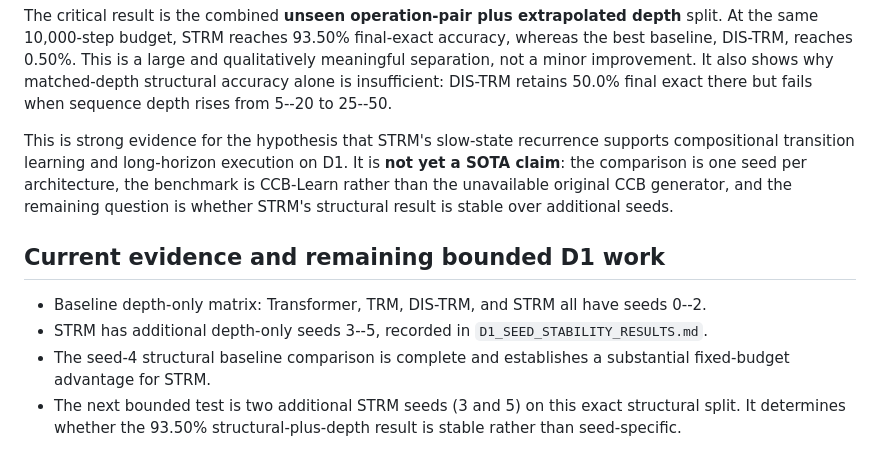
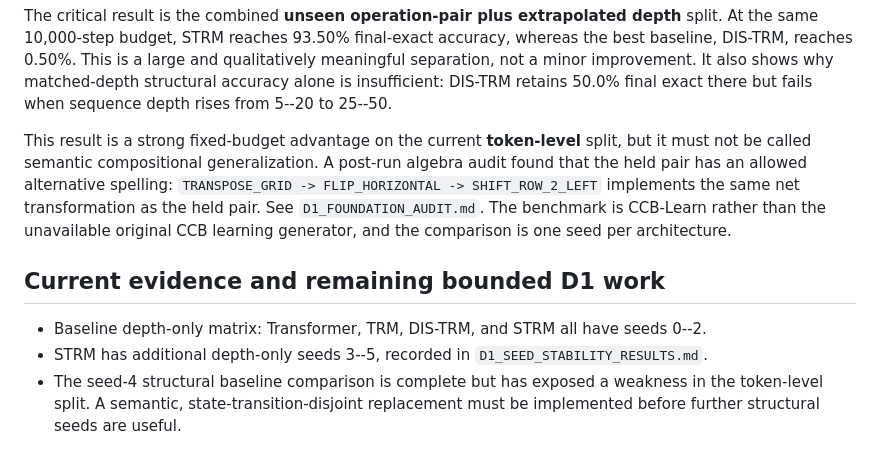
Before and after one commit to prathamlahoti/ccb-recursive-reasoning, a Markdown page: docs/D1_VALIDATION_RESULTS.md, the part around the change. Drawn GitHub-style.

Commit message:
docs: correct D1 structural holdout interpretation

```diff
--- a/docs/D1_VALIDATION_RESULTS.md
+++ b/docs/D1_VALIDATION_RESULTS.md
@@ -89,12 +89,14 @@ shows why matched-depth structural accuracy alone is insufficient: DIS-TRM
 retains 50.0% final exact there but fails when sequence depth rises from
 5--20 to 25--50.
 
-This is strong evidence for the hypothesis that STRM's slow-state recurrence
-supports compositional transition learning and long-horizon execution on D1.
-It is **not yet a SOTA claim**: the comparison is one seed per architecture,
-the benchmark is CCB-Learn rather than the unavailable original CCB generator,
-and the remaining question is whether STRM's structural result is stable over
-additional seeds.
+This result is a strong fixed-budget advantage on the current **token-level**
+split, but it must not be called semantic compositional generalization. A
+post-run algebra audit found that the held pair has an allowed alternative
+spelling: `TRANSPOSE_GRID -> FLIP_HORIZONTAL -> SHIFT_ROW_2_LEFT` implements
+the same net transformation as the held pair. See
+`D1_FOUNDATION_AUDIT.md`. The benchmark is CCB-Learn rather than the
+unavailable original CCB learning generator, and the comparison is one seed
+per architecture.
 
 ## Current evidence and remaining bounded D1 work
 
@@ -102,8 +104,6 @@ additional seeds.
   seeds 0--2.
 - STRM has additional depth-only seeds 3--5, recorded in
   `D1_SEED_STABILITY_RESULTS.md`.
-- The seed-4 structural baseline comparison is complete and establishes a
-  substantial fixed-budget advantage for STRM.
-- The next bounded test is two additional STRM seeds (3 and 5) on this exact
-  structural split. It determines whether the 93.50% structural-plus-depth
-  result is stable rather than seed-specific.
+- The seed-4 structural baseline comparison is complete but has exposed a
+  weakness in the token-level split. A semantic, state-transition-disjoint
+  replacement must be implemented before further structural seeds are useful.
```
Also changed, not shown: docs/D1_FOUNDATION_AUDIT.md (added, +97 -0 lines).
